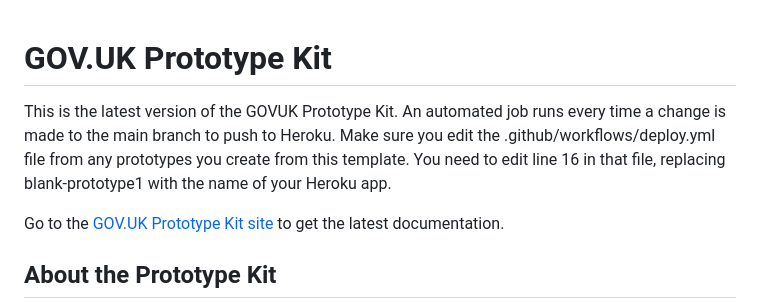
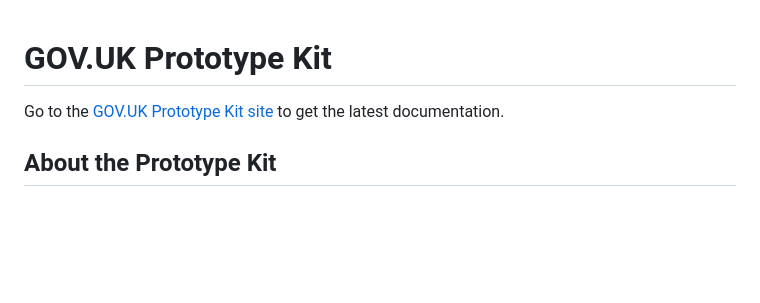
Before and after one commit to dwp-ucd/advanced-customer-support, a Markdown page: README.md, the part around the change. GitHub-like rendering; blank space fills up the shorter version.

```diff
--- a/README.md
+++ b/README.md
@@ -1,6 +1,5 @@
 # GOV.UK Prototype Kit
 
-This is the latest version of the GOVUK Prototype Kit. An automated job runs every time a change is made to the main branch to push to Heroku. Make sure you edit the .github/workflows/deploy.yml file from any prototypes you create from this template. You need to edit line 16 in that file, replacing blank-prototype1 with the name of your Heroku app.
 
 
 Go to the [GOV.UK Prototype Kit site](https://prototype-kit.service.gov.uk/docs) to get the latest documentation.
```
